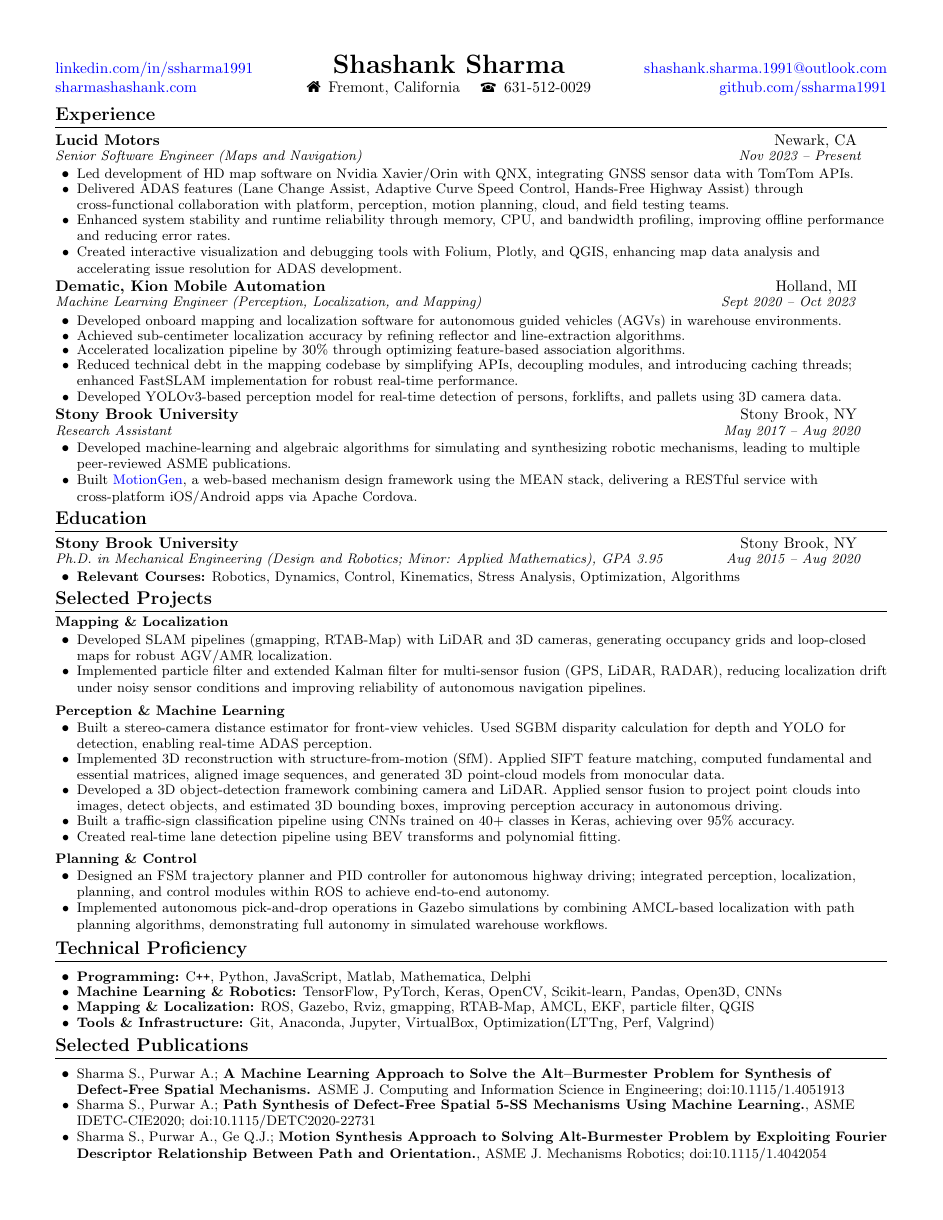
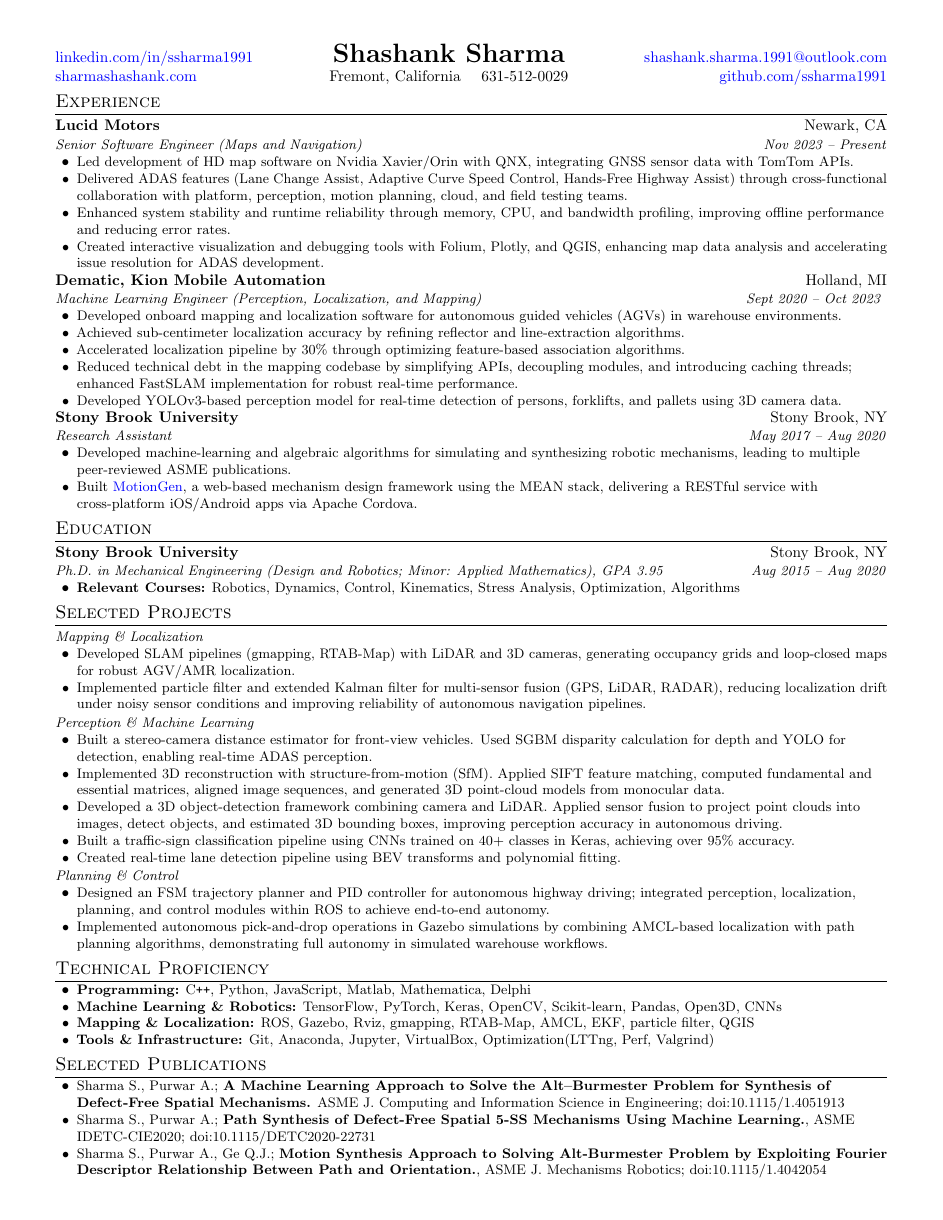
Before and after one commit to ssharma1991/resume, a LaTeX CV (Resume_singlepage/shashank_sharma_nov2025_resume.tex): the whole page. Compiled offline with pdfLaTeX.

Commit message:
fix: unify latex template simplifications across CV and resume

```diff
--- a/Resume_singlepage/shashank_sharma_nov2025_resume.tex
+++ b/Resume_singlepage/shashank_sharma_nov2025_resume.tex
@@ -1,223 +1,186 @@
-	%-------------------------
+%-------------------------
 % Resume in Latex
 % Author : Shashank Sharma
-%------------------------
+%-------------------------
 
 \documentclass[letterpaper,10pt]{article}
 
-\usepackage{latexsym}
-\usepackage[empty]{fullpage}
+% Packages
+\usepackage[top=0.4in, bottom=0.4in, left=0.5in, right=0.5in]{geometry}
 \usepackage{titlesec}
-\usepackage{marvosym}
-\usepackage[usenames,dvipsnames]{color}
-\usepackage{verbatim}
 \usepackage{enumitem}
-\usepackage[pdftex]{hyperref}
-\usepackage{fancyhdr}
-\usepackage{wasysym}
-\usepackage{fontawesome}
+\usepackage{hyperref}
+\usepackage{microtype}
+\usepackage{needspace}
 
-
+% Links
 \hypersetup{
-  colorlinks   = true, %Colours links instead of ugly boxes
-  urlcolor     = blue, %Colour for external hyperlinks
-  linkcolor    = blue, %Colour of internal links
-  citecolor   = blue %Colour of citations
+  colorlinks,
+  urlcolor=blue,
+  linkcolor=blue
 }
 
-\pagestyle{fancy}
-\fancyhf{} % clear all header and footer fields
-\fancyfoot{}
-\renewcommand{\headrulewidth}{0pt}
-\renewcommand{\footrulewidth}{0pt}
-
-% Adjust margins
-\addtolength{\oddsidemargin}{-0.5in}
-\addtolength{\evensidemargin}{-0.5in}
-\addtolength{\textwidth}{1in}
-\addtolength{\topmargin}{-.5in}
-\addtolength{\textheight}{1.0in}
-
+% Page layout
+\pagestyle{empty}
 \urlstyle{same}
-
 \raggedbottom
 \raggedright
-\setlength{\tabcolsep}{0in}
+\setlength{\tabcolsep}{0pt}
 
-% Sections formatting
-\titleformat{\section}{
-  \vspace{-4pt}\scshape\raggedright\large
-}{}{0em}{}[\color{black}\titlerule \vspace{-5pt}]
+% Section formatting
+\titleformat{\section}
+  {\scshape\raggedright\large}
+  {}
+  {0em}
+  {}
+  [\titlerule]
 
-%-------------------------
-% Custom commands
-% Main Headings like Company name with Tabular structure of Company & Place // designation & Duration
-\newcommand{\resumeHeading}[4]{
-  \vspace{-2pt}
-    \begin{tabular*}{0.97\textwidth}{l@{\extracolsep{\fill}}r}
-      \textbf{#1} & #2 \vspace{-2pt}\\ \vspace{1pt}
-      \textit{\small#3} & \textit{\small #4} \\
-    \end{tabular*}
-      %\vspace{-5pt}
-}
-% Sub Headings e.g. Project Titles
-\newcommand{\resumeSubheading}[1]{
- \vspace{-1pt}
-      {\small\textbf{#1}} \\
-      %\vspace{-5pt}
+\titlespacing*{\section}
+  {0pt}
+  {3pt}
+  {2pt}
+
+% Bullet lists
+\setlist[itemize]{
+  leftmargin=14pt,
+  itemsep=0pt,
+  topsep=0pt,
+  parsep=0pt,
+  partopsep=0pt
 }
 
-% For another role in same organization
-\newcommand{\resumeSubheadingWithDate}[2]{
-    \begin{tabular*}{0.97\textwidth}{l@{\extracolsep{\fill}}r}
-      \textit{\small#1} & \textit{\small #2}\\
-    \end{tabular*}
-    \vspace{+2pt}
+% Resume headings
+\newcommand{\resumeHeadingTwoLine}[4]{%
+  \needspace{3\baselineskip}%
+  \begin{tabular*}{\textwidth}{l@{\extracolsep{\fill}}r}
+    \textbf{#1} & #2 \\
+    \textit{\small #3} & \textit{\small #4}
+  \end{tabular*}%
 }
 
-\newcommand{\resumeSubheadingNew}[1]{
-      {\small{#1}} \\
-      %\vspace{-5pt}
+\newcommand{\resumeHeadingOneLine}[2]{%
+  \begin{tabular*}{\textwidth}{l@{\extracolsep{\fill}}r}
+    \textbf{#1} & \textit{\small #2}
+  \end{tabular*}%
 }
 
-% Reducing Gap Between Sections
-\newcommand{\resumeSection}[1]{
-\vspace{-12pt}
-\section{\textbf{#1}}
+\newcommand{\resumeSubheading}[2]{%
+  \begin{tabular*}{\textwidth}{l@{\extracolsep{\fill}}r}
+    \textit{\small #1} & \textit{\small #2}
+  \end{tabular*}%
 }
 
-% Bullet list for details
-\newcommand{\resumeItemListStart}{
-\vspace{-5pt}
-\begin{itemize}[leftmargin=14pt]
-}
-\newcommand{\resumeItemListEnd}{
-\vspace{+5pt}
-\end{itemize}
-}
-
-\newcommand{\resumeItem}[1]{
-  \linespread{.95}
-  \selectfont
-  \item\small{
-      {#1 \vspace{-7pt}
-      }
-  }
-  \linespread{1}
-  \selectfont
-}
-
+\newcommand{\resumeItem}[1]{\item\small #1}
 
 %-------------------------------------------
 %%%%%%  CV STARTS HERE  %%%%%%%%%%%%%%%%%%%%%%%%%%%%
-
-
 \begin{document}
 
 
 
 %----------HEADING-----------------
 \begin{tabular*}{\textwidth}{l@{\extracolsep{\fill}}c@{\extracolsep{\fill}}r}
-	\href{https://www.linkedin.com/in/ssharma1991/}{linkedin.com/in/ssharma1991} &\textbf{{\LARGE Shashank Sharma}} & \href{mailto:shashank.sharma.1991@outlook.com}{shashank.sharma.1991@outlook.com}\\
-	\href{http://sharmashashank.com/}{sharmashashank.com} & \faHome\, Fremont, California \quad \phone\, 631-512-0029 & \href{https://github.com/ssharma1991}{github.com/ssharma1991}\\
+    \href{https://www.linkedin.com/in/ssharma1991/}{linkedin.com/in/ssharma1991} &
+    \textbf{\LARGE Shashank Sharma} &
+    \href{mailto:shashank.sharma.1991@outlook.com}{shashank.sharma.1991@outlook.com}\\
+    \href{http://sharmashashank.com/}{sharmashashank.com} &
+    Fremont, California \quad 631-512-0029 &
+    \href{https://github.com/ssharma1991}{github.com/ssharma1991}\\
 \end{tabular*}
-\vspace{+2pt}
 
 
 
 %-----------EXPERIENCE-----------------
-\resumeSection{Experience}
+\section{Experience}
 
-\resumeHeading
+\resumeHeadingTwoLine
 {Lucid Motors}{Newark, CA}
 {Senior Software Engineer (Maps and Navigation)}{Nov 2023 -- Present}
-\resumeItemListStart
+\begin{itemize}
 \resumeItem{Led development of HD map software on Nvidia Xavier/Orin with QNX, integrating GNSS sensor data with TomTom APIs.}
 \resumeItem{Delivered ADAS features (Lane Change Assist, Adaptive Curve Speed Control, Hands-Free Highway Assist) through cross-functional collaboration with platform, perception, motion planning, cloud, and field testing teams.}
 \resumeItem{Enhanced system stability and runtime reliability through memory, CPU, and bandwidth profiling, improving offline performance and reducing error rates.}
 \resumeItem{Created interactive visualization and debugging tools with Folium, Plotly, and QGIS, enhancing map data analysis and accelerating issue resolution for ADAS development.}
-\resumeItemListEnd
+\end{itemize}
 
-\resumeHeading
+\resumeHeadingTwoLine
 {Dematic, Kion Mobile Automation}{Holland, MI}
 {Machine Learning Engineer (Perception, Localization, and Mapping)}{Sept 2020 -- Oct 2023 }
-\resumeItemListStart
+\begin{itemize}
 \resumeItem{Developed onboard mapping and localization software for autonomous guided vehicles (AGVs) in warehouse environments.}
 \resumeItem{Achieved sub‑centimeter localization accuracy by refining reflector and line‑extraction algorithms.}
 \resumeItem{Accelerated localization pipeline by 30\% through optimizing feature-based association algorithms.}
 \resumeItem{Reduced technical debt in the mapping codebase by simplifying APIs, decoupling modules, and introducing caching threads; enhanced FastSLAM implementation for robust real‑time performance.}
 \resumeItem{Developed YOLOv3-based perception model for real-time detection of persons, forklifts, and pallets using 3D camera data.}
-\resumeItemListEnd
+\end{itemize}
 
-\resumeHeading
+\resumeHeadingTwoLine
 {Stony Brook University}{Stony Brook, NY}
 {Research Assistant}{May 2017 -- Aug 2020}
-\resumeItemListStart
+\begin{itemize}
 \resumeItem{Developed machine‑learning and algebraic algorithms for simulating and synthesizing robotic mechanisms, leading to multiple peer‑reviewed ASME publications.}
 \resumeItem{Built  \href{http://cadcam.eng.sunysb.edu/}{MotionGen}, a web-based mechanism design framework using the MEAN stack, delivering a RESTful service with cross‑platform iOS/Android apps via Apache Cordova.}
-\resumeItemListEnd
+\end{itemize}
 
 
 
 %-----------EDUCATION-----------------
-\resumeSection{Education}
-\resumeHeading
+\section{Education}
+\resumeHeadingTwoLine
 {Stony Brook University}{Stony Brook, NY}
 {Ph.D. in Mechanical Engineering (Design and Robotics; Minor: Applied Mathematics), GPA 3.95}{Aug 2015 -- Aug 2020}
-\resumeItemListStart
+\begin{itemize}
 \resumeItem{\textbf{Relevant Courses:} Robotics, Dynamics, Control, Kinematics, Stress Analysis, Optimization, Algorithms}
-\resumeItemListEnd
+\end{itemize}
 
 
 
 %-----------PROJECTS-----------------
-\resumeSection{Selected Projects}
+\section{Selected Projects}
 
 % Mapping & Localization
-\resumeSubheading{Mapping \& Localization}
-\resumeItemListStart
+\resumeSubheading{Mapping \& Localization}{}
+\begin{itemize}
 \resumeItem{Developed SLAM pipelines (gmapping, RTAB‑Map) with LiDAR and 3D cameras, generating occupancy grids and loop‑closed maps for robust AGV/AMR localization.}
 \resumeItem{Implemented particle filter and extended Kalman filter for multi-sensor fusion (GPS, LiDAR, RADAR), reducing localization drift under noisy sensor conditions and improving reliability of autonomous navigation pipelines.}
-\resumeItemListEnd
+\end{itemize}
 
 % ML & Perception
-\resumeSubheading{Perception \& Machine Learning}
-\resumeItemListStart
+\resumeSubheading{Perception \& Machine Learning}{}
+\begin{itemize}
 \resumeItem{Built a stereo‑camera distance estimator for front‑view vehicles. Used SGBM disparity calculation for depth and YOLO for detection, enabling real‑time ADAS perception.}
 \resumeItem{Implemented 3D reconstruction with structure‑from‑motion (SfM). Applied SIFT feature matching, computed fundamental and essential matrices, aligned image sequences, and generated 3D point‑cloud models from monocular data.}
 \resumeItem{Developed a 3D object‑detection framework combining camera and LiDAR. Applied sensor fusion to project point clouds into images, detect objects, and estimated 3D bounding boxes, improving perception accuracy in autonomous driving.}
 \resumeItem{Built a traffic‑sign classification pipeline using CNNs trained on 40+ classes in Keras, achieving over 95\% accuracy.}
 \resumeItem{Created real-time lane detection pipeline using BEV transforms and polynomial fitting.}
-\resumeItemListEnd
+\end{itemize}
 
 % Planning & Control
-\resumeSubheading{Planning \& Control}
-\resumeItemListStart
+\resumeSubheading{Planning \& Control}{}
+\begin{itemize}
 \resumeItem{Designed an FSM trajectory planner and PID controller for autonomous highway driving; integrated perception, localization, planning, and control modules within ROS to achieve end‑to‑end autonomy.}
 \resumeItem{Implemented autonomous pick-and-drop operations in Gazebo simulations by combining AMCL-based localization with path planning algorithms, demonstrating full autonomy in simulated warehouse workflows.}
-\resumeItemListEnd
+\end{itemize}
 
 
 
 %-------- SKILLS------------
-\resumeSection{Technical Proficiency}
-	\vspace{+7pt}
-	\resumeItemListStart
+\section{Technical Proficiency}
+	\begin{itemize}
 		\resumeItem{\textbf{Programming:} C\texttt{++}, Python, JavaScript, Matlab, Mathematica, Delphi}
 		 \resumeItem{\textbf{Machine Learning \& Robotics:} TensorFlow, PyTorch, Keras, OpenCV, Scikit-learn, Pandas, Open3D, CNNs}
 		 \resumeItem{\textbf{Mapping \& Localization:} ROS, Gazebo, Rviz, gmapping, RTAB-Map, AMCL, EKF, particle filter, QGIS}
 		\resumeItem{\textbf{Tools \& Infrastructure:} Git, Anaconda, Jupyter, VirtualBox, Optimization(LTTng, Perf, Valgrind)}
-	\resumeItemListEnd
+	\end{itemize}
 
 
 %-------- RESEARCH PAPERS------------
-\resumeSection{Selected Publications}
-\vspace{+7pt}
-\resumeItemListStart
+\section{Selected Publications}
+\begin{itemize}
 \resumeItem{Sharma S., Purwar A.; \textbf{A Machine Learning Approach to Solve the Alt–Burmester Problem for Synthesis of Defect-Free Spatial Mechanisms.} ASME J. Computing and Information Science in Engineering; doi:10.1115/1.4051913}
 \resumeItem{Sharma S., Purwar A.; \textbf{Path Synthesis of Defect-Free Spatial 5-SS Mechanisms Using Machine Learning.}, ASME IDETC-CIE2020; doi:10.1115/DETC2020-22731}
 \resumeItem{Sharma S., Purwar A., Ge Q.J.; \textbf{Motion Synthesis Approach to Solving Alt-Burmester Problem by Exploiting Fourier Descriptor Relationship Between Path and Orientation.}, ASME J. Mechanisms Robotics; doi:10.1115/1.4042054}
 %\resumeItem{Sharma S., Purwar A., Ge Q.J.; \textbf{An Optimal Parametrization Scheme for Path Generation Using Fourier Descriptors for Four-Bar Mechanism Synthesis.}, ASME J. Computing and Information Science in Engineering; doi:10.1115/1.4041566}
-\resumeItemListEnd
+\end{itemize}
 
 \end{document}
```
Also changed, not shown: CV_multipage/shashank_sharma_sep2026_CV.tex (+9 -7 lines), CV_multipage/shashank_sharma_sep2026_CV.pdf, Resume_singlepage/shashank_sharma_nov2025_resume.pdf.
